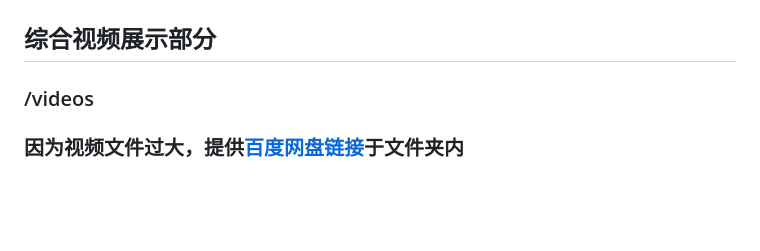
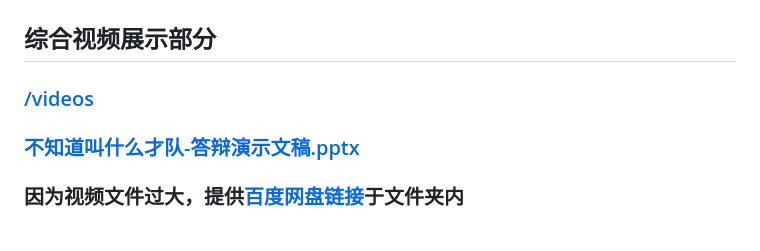
Before and after one commit to BronsonLau/OpenRank_OpenSourceContribution, a Markdown page: README.md, the part around the change. GitHub-like rendering; blank space fills up the shorter version.

```diff
--- a/README.md
+++ b/README.md
@@ -11,7 +11,8 @@ OpenRank开源数字生态分析与应用创新赛
 🫡 复赛成果组成-OutCome <br> （使用方法请参照此README.md~）
 ---
 ## 综合视频展示部分
-### /videos
+### [/videos]()
+### [不知道叫什么才队-答辩演示文稿.pptx]()
 ### 因为视频文件过大，提供[百度网盘链接]()于文件夹内 <br> <br>
 
 ## 大屏部分
```
